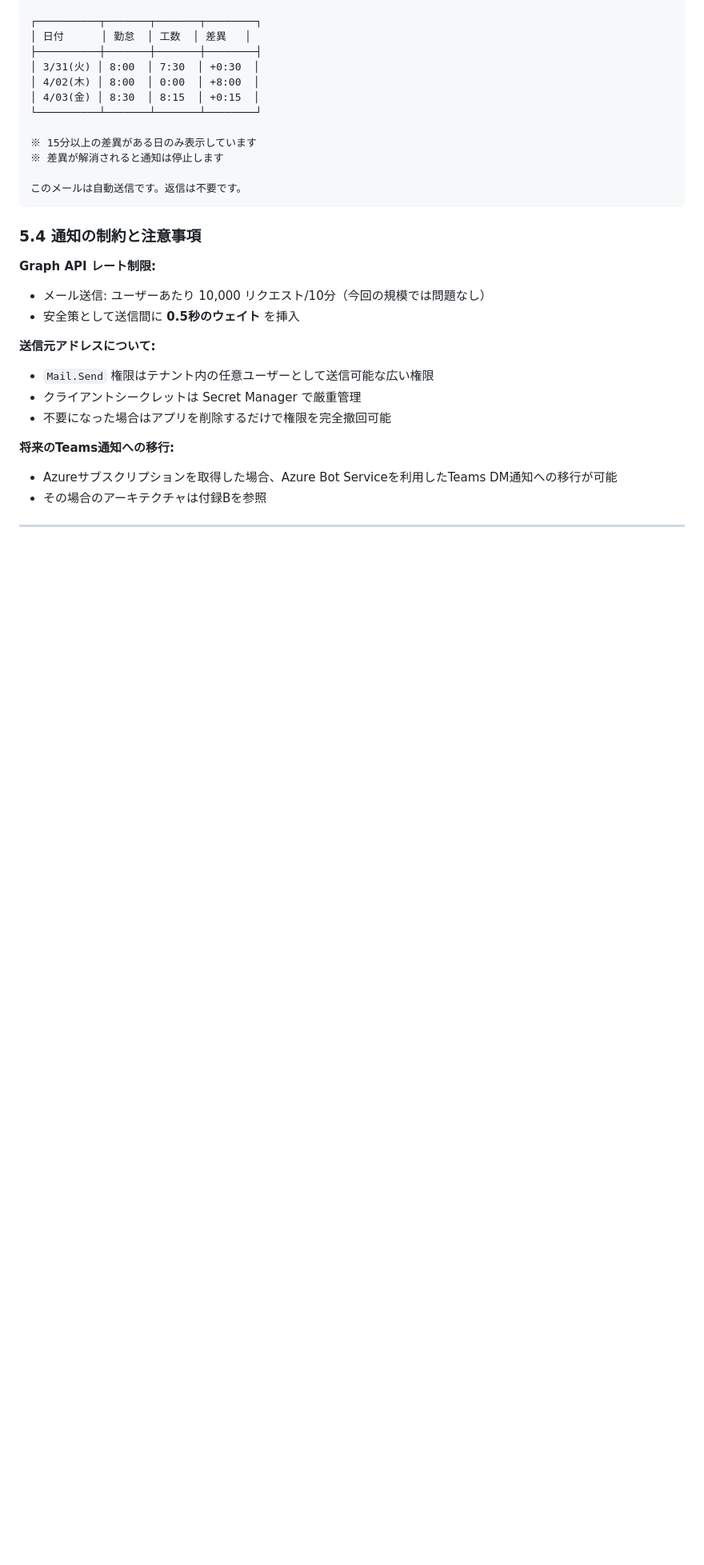
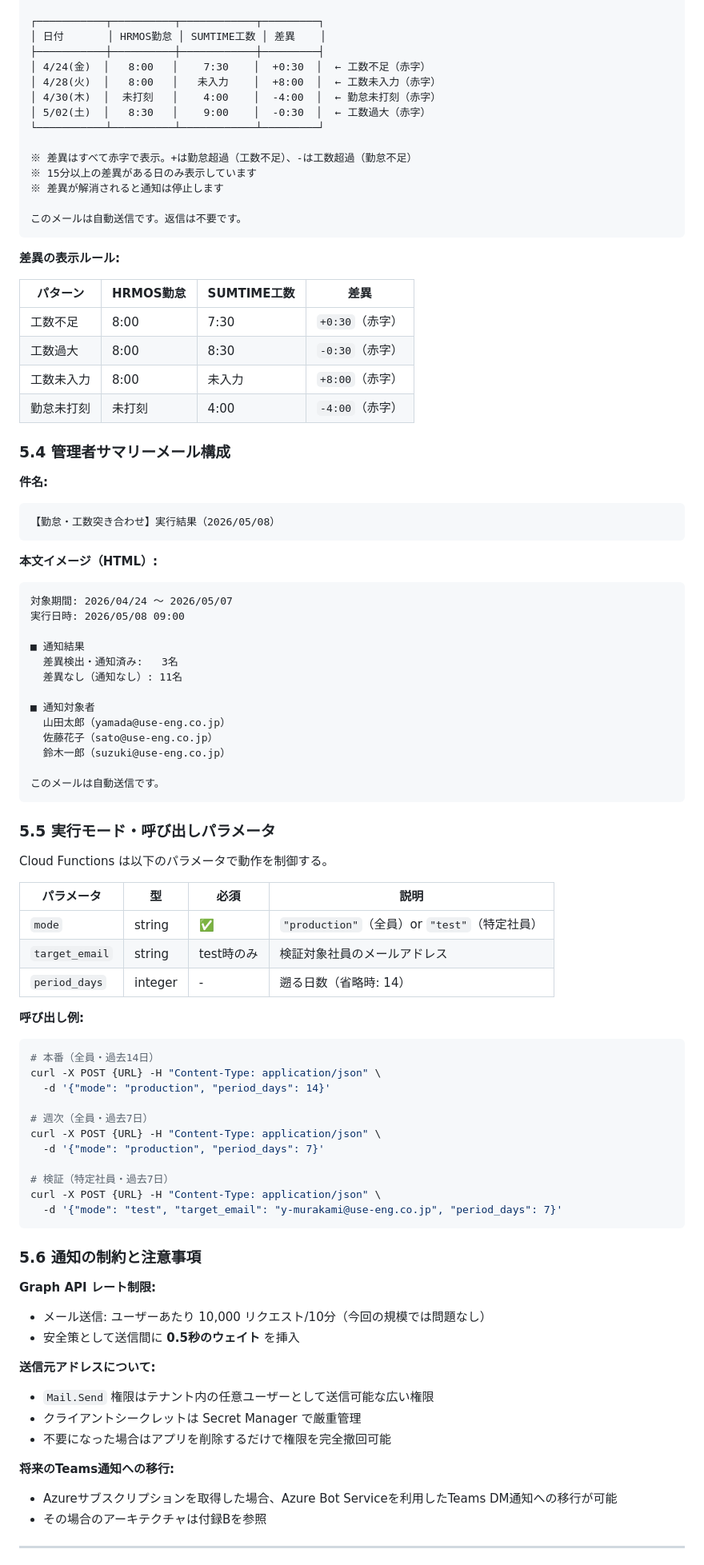
Before and after one commit to use-murakami/HRMOS_SUMTIME, a Markdown page: 勤怠工数突き合わせシステム_仕様書.md, the part around one of its changes. Shown at 80% size. Rendered like a GitHub page; blank space fills up the shorter version.

````diff
--- a/勤怠工数突き合わせシステム_仕様書.md
+++ b/勤怠工数突き合わせシステム_仕様書.md
@@ -486,19 +503,79 @@ Teams でのメンション通知および突き合わせキーの照合のた
 
-┌──────────┬───────┬───────┬────────┐
-│ 日付      │ 勤怠  │ 工数  │ 差異   │
-├──────────┼───────┼───────┼────────┤
-│ 3/31(火) │ 8:00  │ 7:30  │ +0:30  │
-│ 4/02(木) │ 8:00  │ 0:00  │ +8:00  │
-│ 4/03(金) │ 8:30  │ 8:15  │ +0:15  │
-└──────────┴───────┴───────┴────────┘
+┌───────────┬──────────┬────────────┬─────────┐
+│ 日付       │ HRMOS勤怠 │ SUMTIME工数 │ 差異    │
+├───────────┼──────────┼────────────┼─────────┤
+│ 4/24(金)  │   8:00   │    7:30    │  +0:30  │  ← 工数不足（赤字）
+│ 4/28(火)  │   8:00   │   未入力    │  +8:00  │  ← 工数未入力（赤字）
+│ 4/30(木)  │  未打刻   │    4:00    │  -4:00  │  ← 勤怠未打刻（赤字）
+│ 5/02(土)  │   8:30   │    9:00    │  -0:30  │  ← 工数過大（赤字）
+└───────────┴──────────┴────────────┴─────────┘
 
+※ 差異はすべて赤字で表示。+は勤怠超過（工数不足）、-は工数超過（勤怠不足）
 ※ 15分以上の差異がある日のみ表示しています
 ※ 差異が解消されると通知は停止します
 
 このメールは自動送信です。返信は不要です。
 ```
 
-### 5.4 通知の制約と注意事項
+**差異の表示ルール:**
+
+| パターン | HRMOS勤怠 | SUMTIME工数 | 差異 |
+|---|---|---|---|
+| 工数不足 | 8:00 | 7:30 | `+0:30`（赤字） |
+| 工数過大 | 8:00 | 8:30 | `-0:30`（赤字） |
+| 工数未入力 | 8:00 | 未入力 | `+8:00`（赤字） |
+| 勤怠未打刻 | 未打刻 | 4:00 | `-4:00`（赤字） |
+
+### 5.4 管理者サマリーメール構成
+
+**件名:**
+```
+【勤怠・工数突き合わせ】実行結果（2026/05/08）
+```
+
+**本文イメージ（HTML）:**
+```
+対象期間: 2026/04/24 〜 2026/05/07
+実行日時: 2026/05/08 09:00
+
+■ 通知結果
+  差異検出・通知済み:   3名
+  差異なし（通知なし）: 11名
+
+■ 通知対象者
+  山田太郎（yamada@use-eng.co.jp）
+  佐藤花子（sato@use-eng.co.jp）
+  鈴木一郎（suzuki@use-eng.co.jp）
+
+このメールは自動送信です。
+```
+
+### 5.5 実行モード・呼び出しパラメータ
+
+Cloud Functions は以下のパラメータで動作を制御する。
+
+| パラメータ | 型 | 必須 | 説明 |
+|---|---|---|---|
+| `mode` | string | ✅ | `"production"`（全員）or `"test"`（特定社員） |
+| `target_email` | string | test時のみ | 検証対象社員のメールアドレス |
+| `period_days` | integer | - | 遡る日数（省略時: 14） |
+
+**呼び出し例:**
+```bash
+# 本番（全員・過去14日）
+curl -X POST {URL} -H "Content-Type: application/json" \
+  -d '{"mode": "production", "period_days": 14}'
+
+# 週次（全員・過去7日）
+curl -X POST {URL} -H "Content-Type: application/json" \
+  -d '{"mode": "production", "period_days": 7}'
+
+# 検証（特定社員・過去7日）
+curl -X POST {URL} -H "Content-Type: application/json" \
+  -d '{"mode": "test", "target_email": "y-murakami@use-eng.co.jp", "period_days": 7}'
+```
+
+### 5.6 通知の制約と注意事項
 
 **Graph API レート制限:**
 - メール送信: ユーザーあたり 10,000 リクエスト/10分（今回の規模では問題なし）
````
Also changed, not shown: other parts of 勤怠工数突き合わせシステム_仕様書.md (+121 -81 lines).
